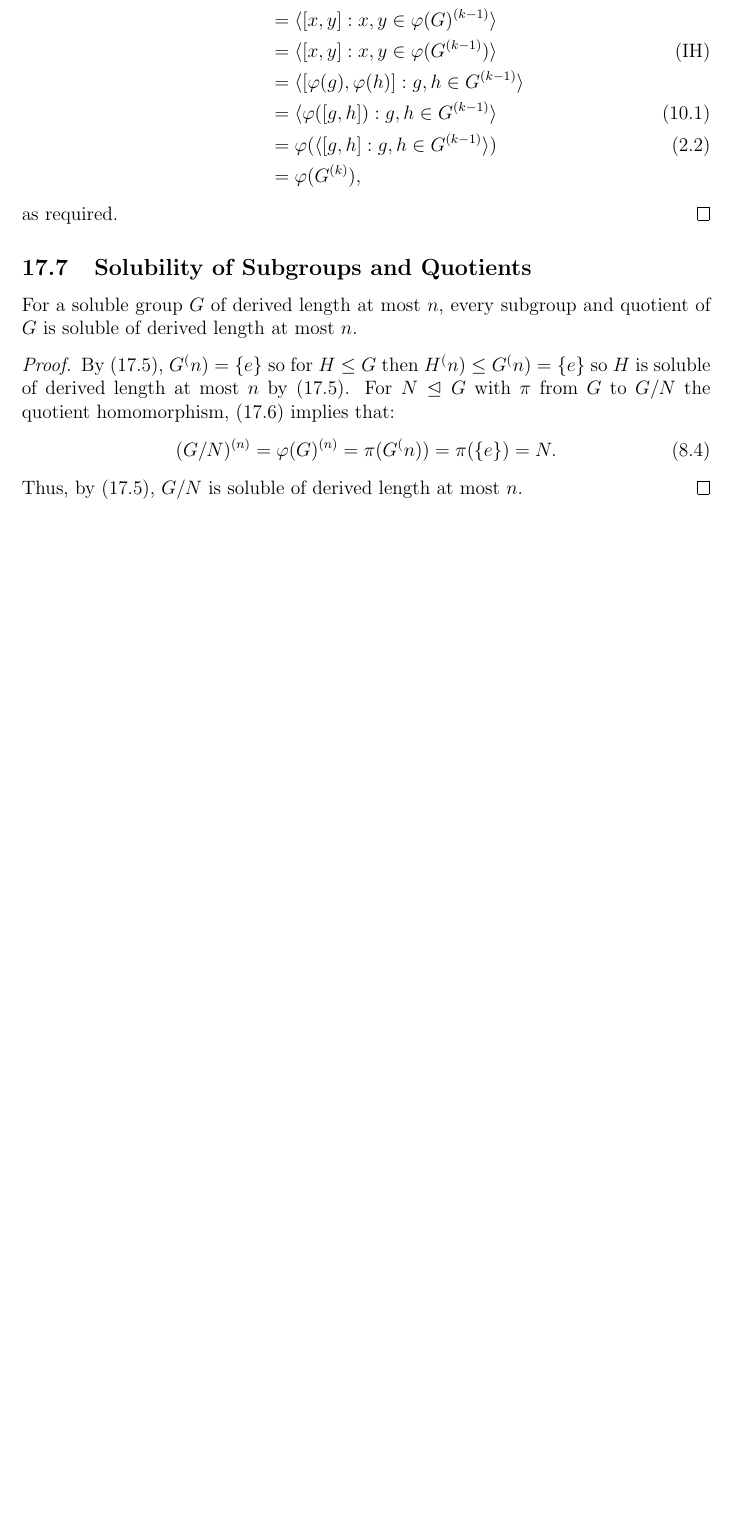
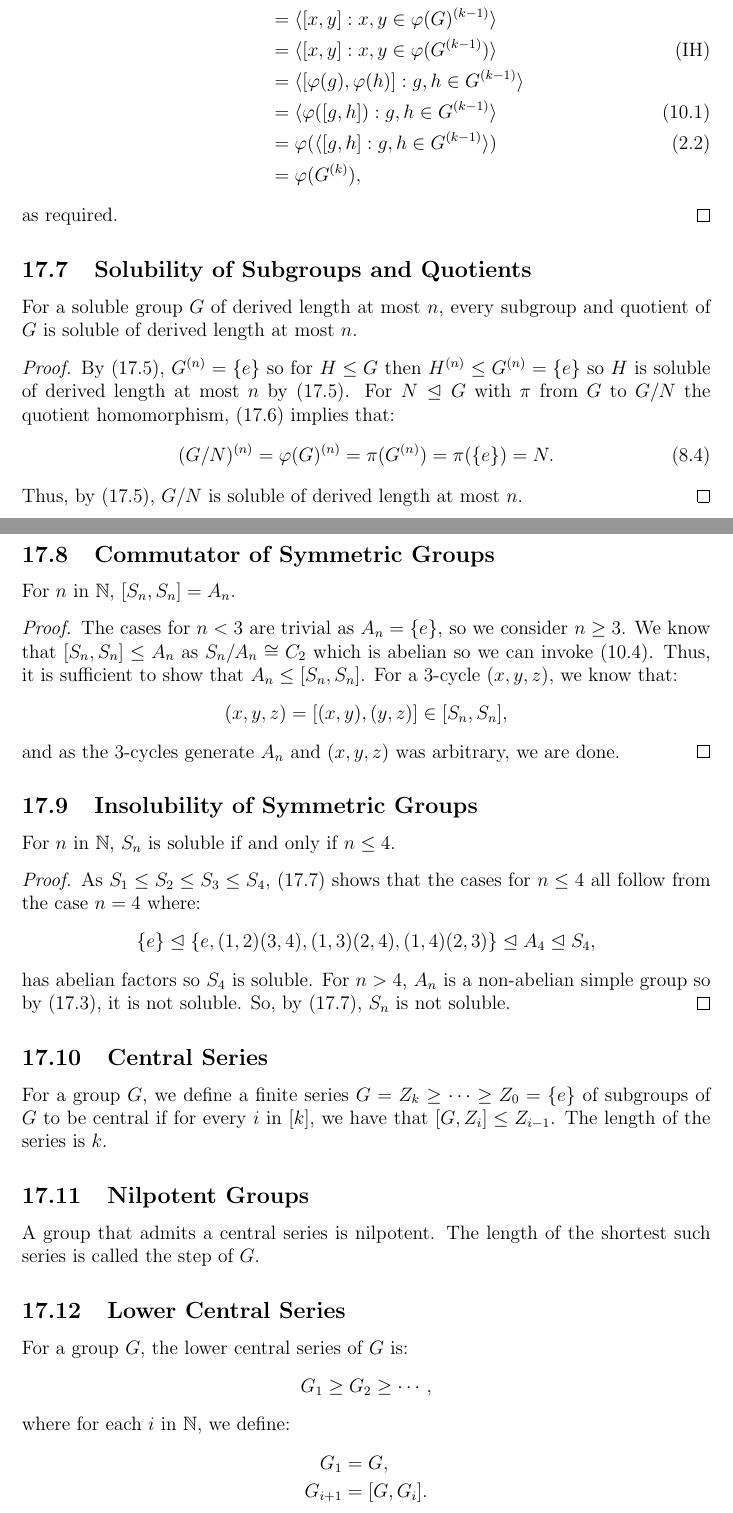
Before and after one commit to Fluxanoia/LectureNotes, a LaTeX document (Year 3/Group Theory/Notes.tex, which reads Year 3/Group Theory/14_SolubleNilpotent.tex): part of page 56 of 56 before the commit and two parts of pages 56 and 57 of 58 after it, the two joined at a grey line, cut so that both start at the same text, the shorter picture padded with empty space. Compiled offline with pdfLaTeX.

Commit message:
Finished Group Theory

```diff
--- a/Year 3/Group Theory/14_SolubleNilpotent.tex
+++ b/Year 3/Group Theory/14_SolubleNilpotent.tex
@@ -91,13 +91,67 @@ subgroup and quotient of $G$ is soluble of derived length at
 most $n$.
 
 \begin{proof}
-    By (\ref{8.3}), $G^(n) = \{e\}$ so for $H \leq G$ then
-    $H^(n) \leq G^(n) = \{e\}$ so $H$ is soluble of derived
+    By (\ref{8.3}), $G^{(n)} = \{e\}$ so for $H \leq G$ then
+    $H^{(n)} \leq G^{(n)} = \{e\}$ so $H$ is soluble of derived
     length at most $n$ by (\ref{8.3}). For $N \nsub G$
     with $\pi$ from $G$ to $G / N$ the quotient homomorphism,
     (\ref{8.4}) implies that: \begin{align*}
-        (G / N)^{(n)} = \varphi(G)^{(n)} = \pi(G^(n))
+        (G / N)^{(n)} = \varphi(G)^{(n)} = \pi(G^{(n)})
         = \pi(\{e\}) = N. \tag{8.4}
     \end{align*} Thus, by (\ref{8.3}), $G / N$ is soluble
     of derived length at most $n$.
 \end{proof}
+
+\subsection{Commutator of Symmetric Groups} \label{8.7}
+
+For $n$ in $\mb{N}$, $[S_n, S_n] = A_n$.
+
+\begin{proof}
+    The cases for $n < 3$ are trivial as $A_n = \{e\}$,
+    so we consider $n \geq 3$.
+    We know that $[S_n, S_n] \leq A_n$ as $S_n / A_n \cong C_2$
+    which is abelian so we can invoke (\ref{2.28}). Thus, it is
+    sufficient to show that $A_n \leq [S_n, S_n]$. For
+    a 3-cycle $(x, y, z)$, we know that: \begin{align*}
+        (x, y, z) = [(x, y), (y, z)] \in [S_n, S_n],
+    \end{align*} and as the 3-cycles generate $A_n$ and
+    $(x, y, z)$ was arbitrary, we are done.
+\end{proof}
+
+\subsection{Insolubility of Symmetric Groups} \label{8.6}
+
+For $n$ in $\mb{N}$, $S_n$ is soluble if and only if $n \leq 4$.
+
+\begin{proof}
+    As $S_1 \leq S_2 \leq S_3 \leq S_4$, (\ref{8.5}) shows that the
+    cases for $n \leq 4$ all follow from the case $n = 4$ where:
+    \begin{align*}
+        \{e\} \nsub \{e, (1, 2)(3, 4), (1, 3)(2, 4), (1, 4)(2, 3)\}
+        \nsub A_4 \nsub S_4,
+    \end{align*} has abelian factors so $S_4$ is soluble.
+    For $n > 4$, $A_n$ is a non-abelian simple group
+    so by (\ref{8.1}), it is not soluble. So, by (\ref{8.5}),
+    $S_n$ is not soluble.
+\end{proof}
+
+\subsection{Central Series}
+
+For a group $G$, we define a finite series
+$G = Z_k \geq \cdots \geq Z_0 = \{e\}$ of subgroups of $G$ to be
+central if for every $i$ in $[k]$, we have that
+$[G, Z_i] \leq Z_{i - 1}$. The length of the series is $k$.
+
+\subsection{Nilpotent Groups}
+
+A group that admits a central series is nilpotent. The
+length of the shortest such series is called the step of $G$.
+
+\subsection{Lower Central Series}
+
+For a group $G$, the lower central series of $G$ is: \begin{align*}
+    G_1 \geq G_2 \geq \cdots,
+\end{align*} where for each $i$ in $\mb{N}$, we define:
+\begin{align*}
+    G_1 &= G, \\
+    G_{i + 1} &= [G, G_i].
+\end{align*}
```
Also changed, not shown: Year 3/Group Theory/Notes.pdf, Year 3/Group Theory/14_SolubleNilpotent.tex (47 more changed lines).
